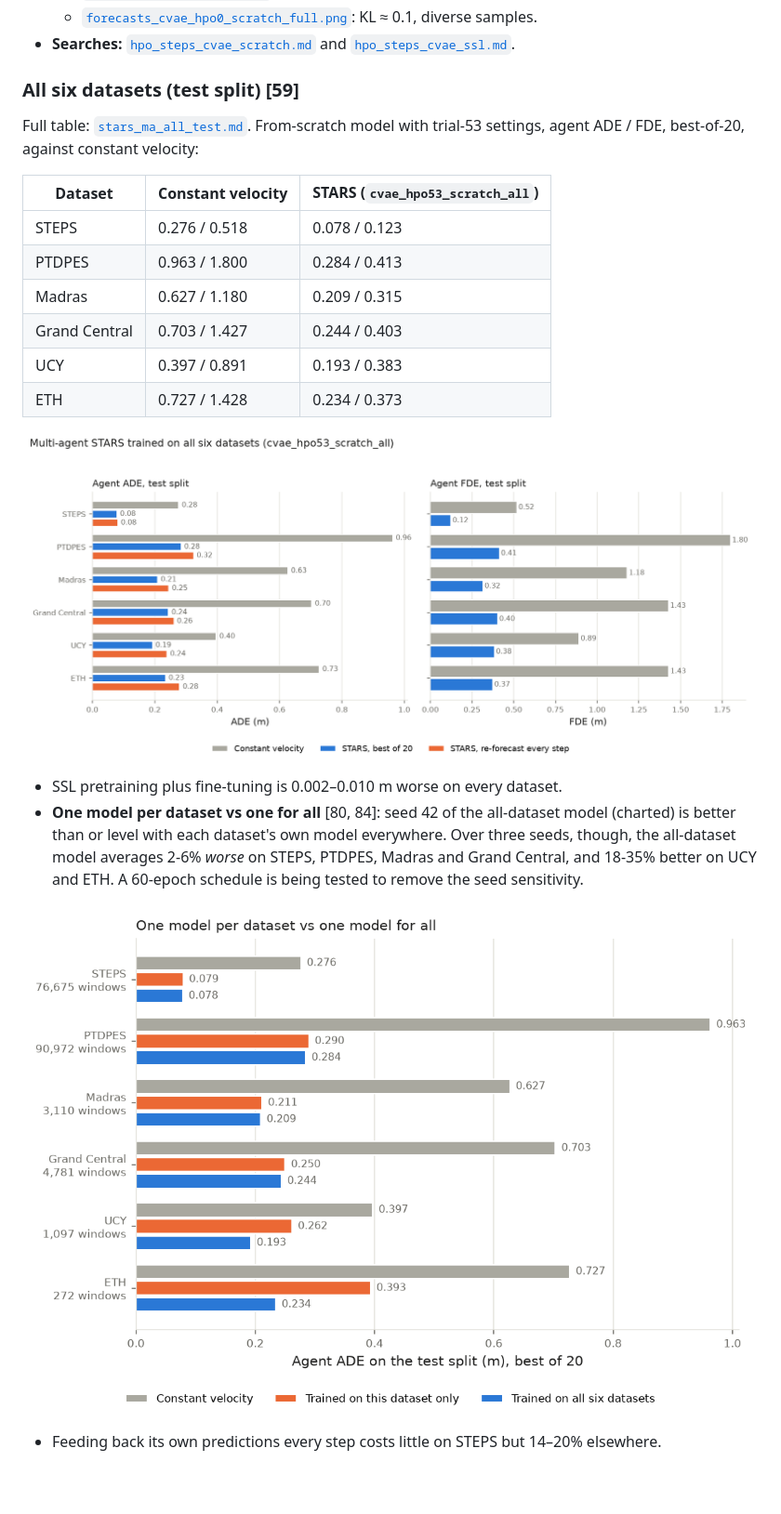
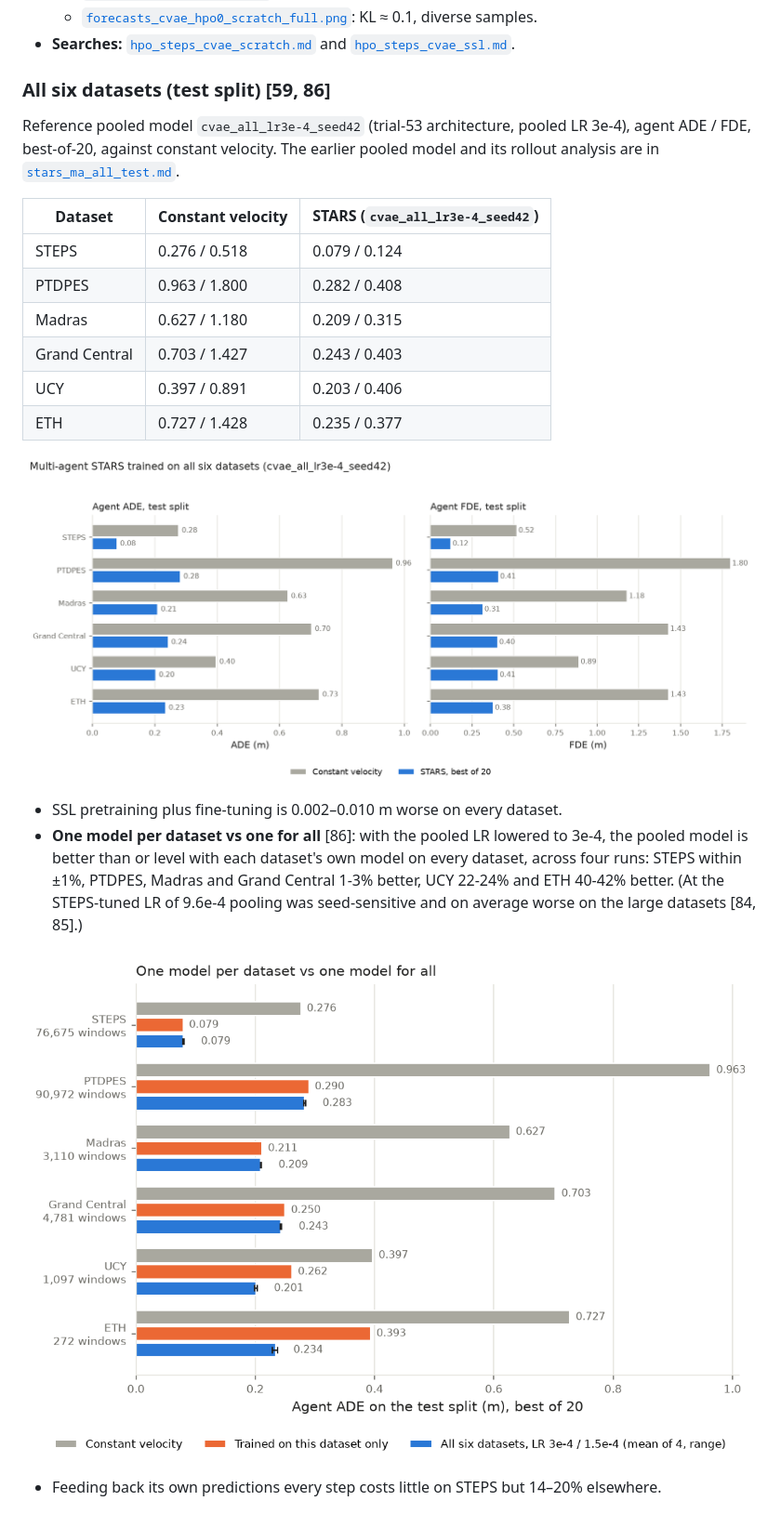
Before and after one commit to michaelmunje/stars_steps_extension, a Markdown page: docs/results/README.md, the part around one of its changes. Shown at 93% size. Drawn GitHub-style; pictures changed too: docs/results/stars_ma_all_test.png, docs/results/stars_ma_single_vs_all.png; blank space fills up the shorter version.

Commit message:
Pooled LR 3e-4 is robust and beats per-dataset models; new all-dataset reference (decision 86)
Co-Authored-By: Claude Opus 5.5 <noreply@anthropic.com>

```diff
--- a/docs/results/README.md
+++ b/docs/results/README.md
@@ -49,27 +50,29 @@ speed is above 0.2 m/s; about 90% of STEPS pedestrians are slower. The full tabl
 - **Searches:** [`hpo_steps_cvae_scratch.md`](hpo_steps_cvae_scratch.md) and
   [`hpo_steps_cvae_ssl.md`](hpo_steps_cvae_ssl.md).
 
-### All six datasets (test split) [59]
+### All six datasets (test split) [59, 86]
 
-Full table: [`stars_ma_all_test.md`](stars_ma_all_test.md). From-scratch model with trial-53
-settings, agent ADE / FDE, best-of-20, against constant velocity:
+Reference pooled model `cvae_all_lr3e-4_seed42` (trial-53 architecture, pooled LR 3e-4), agent
+ADE / FDE, best-of-20, against constant velocity. The earlier pooled model and its rollout
+analysis are in [`stars_ma_all_test.md`](stars_ma_all_test.md).
 
-| Dataset | Constant velocity | STARS (`cvae_hpo53_scratch_all`) |
+| Dataset | Constant velocity | STARS (`cvae_all_lr3e-4_seed42`) |
 | --- | --- | --- |
-| STEPS | 0.276 / 0.518 | 0.078 / 0.123 |
-| PTDPES | 0.963 / 1.800 | 0.284 / 0.413 |
+| STEPS | 0.276 / 0.518 | 0.079 / 0.124 |
+| PTDPES | 0.963 / 1.800 | 0.282 / 0.408 |
 | Madras | 0.627 / 1.180 | 0.209 / 0.315 |
-| Grand Central | 0.703 / 1.427 | 0.244 / 0.403 |
-| UCY | 0.397 / 0.891 | 0.193 / 0.383 |
-| ETH | 0.727 / 1.428 | 0.234 / 0.373 |
+| Grand Central | 0.703 / 1.427 | 0.243 / 0.403 |
+| UCY | 0.397 / 0.891 | 0.203 / 0.406 |
+| ETH | 0.727 / 1.428 | 0.235 / 0.377 |
 
 ![Per-dataset test error](stars_ma_all_test.png)
 
 - SSL pretraining plus fine-tuning is 0.002–0.010 m worse on every dataset.
-- **One model per dataset vs one for all** [80, 84]: seed 42 of the all-dataset model (charted) is
-  better than or level with each dataset's own model everywhere. Over three seeds, though, the
-  all-dataset model averages 2-6% *worse* on STEPS, PTDPES, Madras and Grand Central, and 18-35%
-  better on UCY and ETH. A 60-epoch schedule is being tested to remove the seed sensitivity.
+- **One model per dataset vs one for all** [86]: with the pooled LR lowered to 3e-4, the pooled
+  model is better than or level with each dataset's own model on every dataset, across four runs:
+  STEPS within ±1%, PTDPES, Madras and Grand Central 1-3% better, UCY 22-24% and ETH 40-42%
+  better. (At the STEPS-tuned LR of 9.6e-4 pooling was seed-sensitive and on average worse on the
+  large datasets [84, 85].)
 
 ![One model per dataset vs one for all](stars_ma_single_vs_all.png)
 - Feeding back its own predictions every step costs little on STEPS but 14–20% elsewhere.
```
Also changed, not shown: other parts of docs/results/README.md (+3 -2 lines), docs/decisions.md (+28 -0 lines), docs/results/stars_ma_all_test.md (+4 -0 lines), 1 other file.
